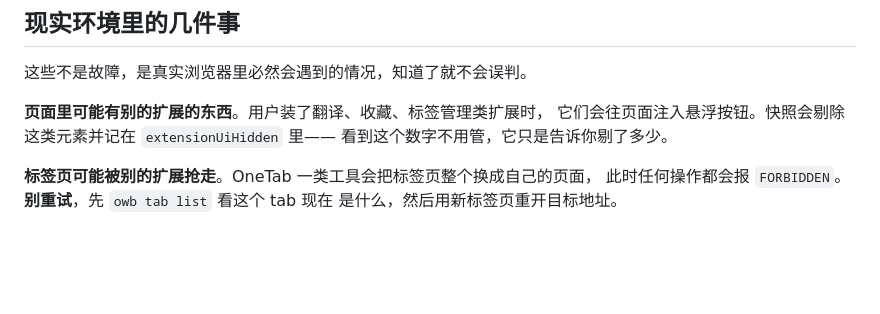
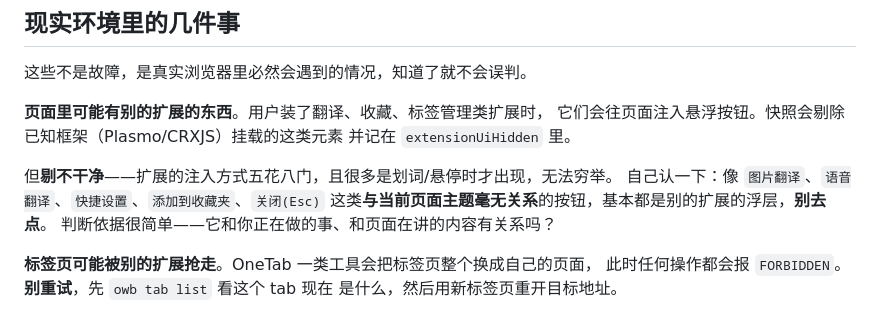
Before and after one commit to woniu9524/open-web-bridge, a Markdown page: owb-skills/owb/SKILL.md, the part around the change. Rendered like a GitHub page; blank space fills up the shorter version.

Commit message:
docs(skill): teach AI to spot leftover extension-injected UI
BUG-79 的过滤只覆盖 Plasmo/CRXJS 等已知框架的挂载方式，剔不干净——
扩展注入方式五花八门，且很多是划词/悬停时才出现，无法穷举。
改为让 AI 自己识别：与页面主题毫无关系的按钮（图片翻译/语音翻译/
快捷设置/添加到收藏夹）基本是别的扩展的浮层，别去点。

Co-Authored-By: Claude Opus 5 <noreply@anthropic.com>

```diff
--- a/owb-skills/owb/SKILL.md
+++ b/owb-skills/owb/SKILL.md
@@ -274,8 +274,13 @@ base64 灌进你的上下文。任何工具返回超过 60KB 会被截断并附
 这些不是故障，是真实浏览器里必然会遇到的情况，知道了就不会误判。
 
 **页面里可能有别的扩展的东西**。用户装了翻译、收藏、标签管理类扩展时，
-它们会往页面注入悬浮按钮。快照会剔除这类元素并记在 `extensionUiHidden` 里——
-看到这个数字不用管，它只是告诉你剔了多少。
+它们会往页面注入悬浮按钮。快照会剔除已知框架（Plasmo/CRXJS）挂载的这类元素
+并记在 `extensionUiHidden` 里。
+
+但**剔不干净**——扩展的注入方式五花八门，且很多是划词/悬停时才出现，无法穷举。
+自己认一下：像 `图片翻译`、`语音翻译`、`快捷设置`、`添加到收藏夹`、`关闭(Esc)`
+这类**与当前页面主题毫无关系**的按钮，基本都是别的扩展的浮层，**别去点**。
+判断依据很简单——它和你正在做的事、和页面在讲的内容有关系吗？
 
 **标签页可能被别的扩展抢走**。OneTab 一类工具会把标签页整个换成自己的页面，
 此时任何操作都会报 `FORBIDDEN`。**别重试**，先 `owb tab list` 看这个 tab 现在
```
